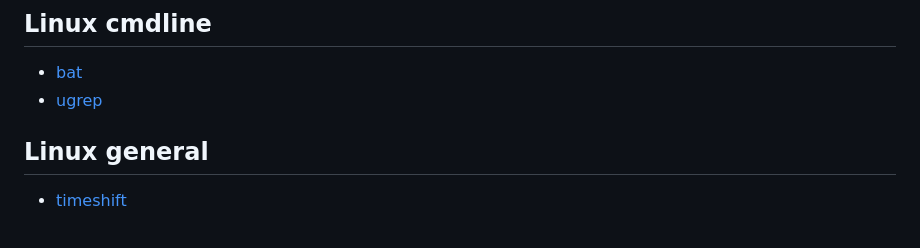
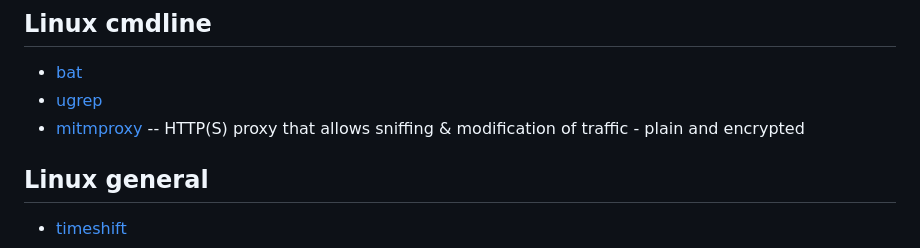
Before and after one commit to creinig/technotes, a Markdown page: awesome.md, the part around the change. Rendered like a GitHub page.

Commit message:
Add link to mitmproxy

```diff
--- a/awesome.md
+++ b/awesome.md
@@ -11,6 +11,7 @@
 
 * [bat](https://github.com/sharkdp/bat)
 * [ugrep](https://github.com/Genivia/ugrep)
+* [mitmproxy](https://mitmproxy.org/) -- HTTP(S) proxy that allows sniffing & modification of traffic - plain and encrypted
 
 ## Linux general
 
```
